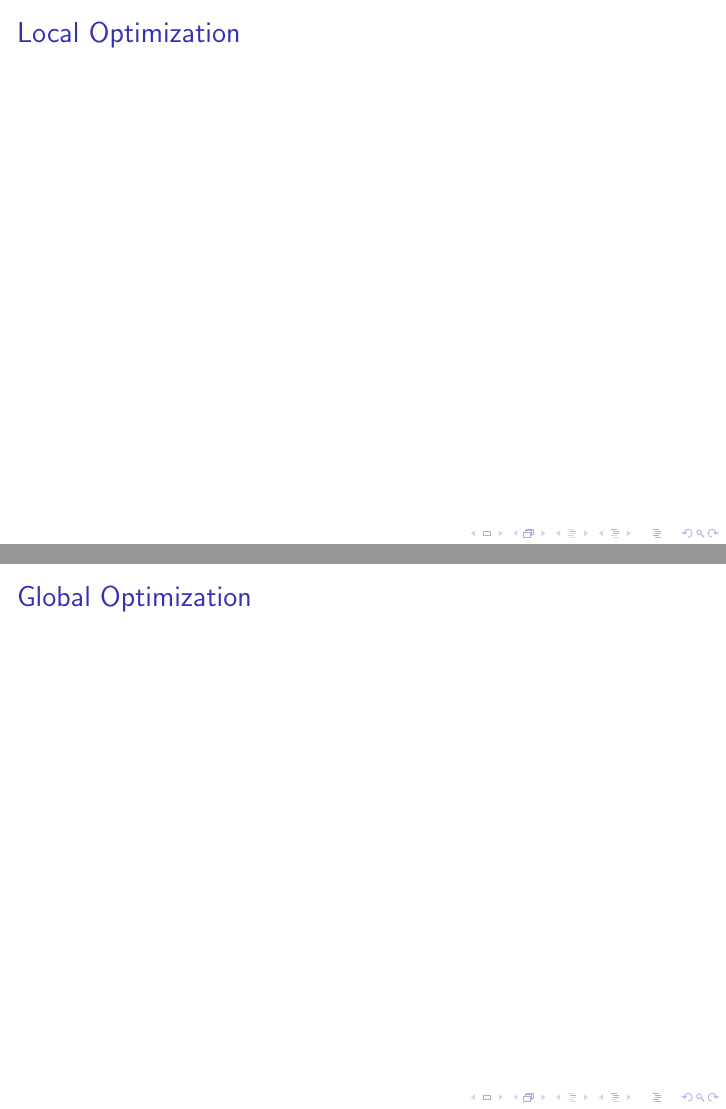
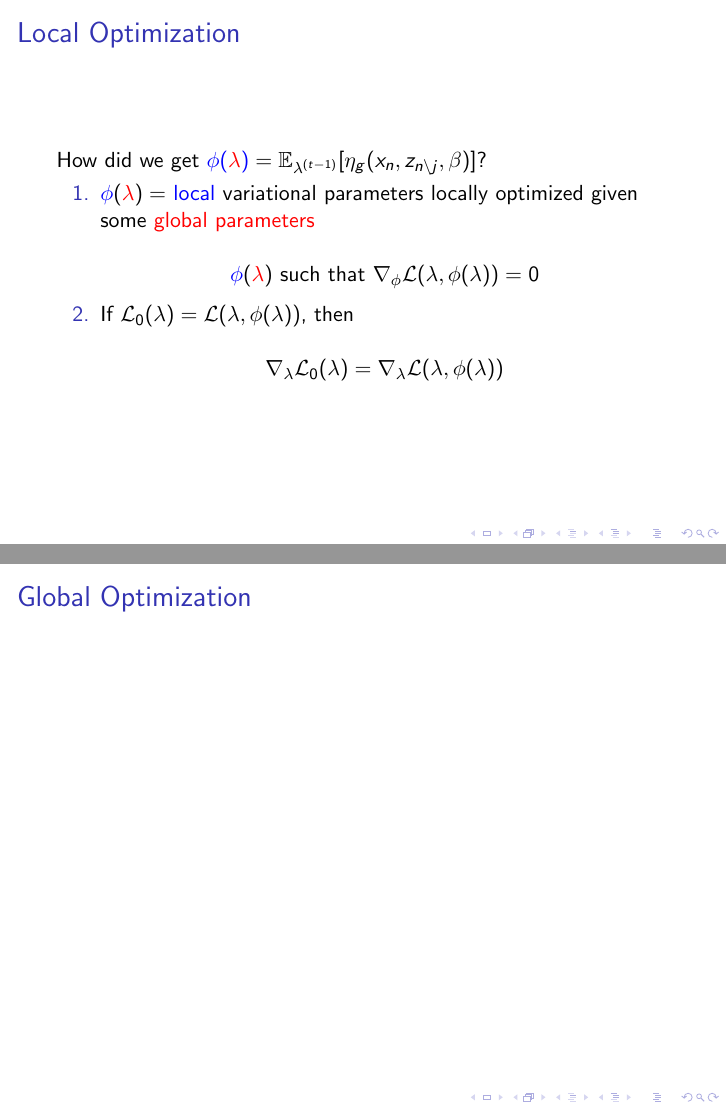
Before and after one commit to fmof/variational-tutorial, LaTeX slides (stochastic_variational_inference.tex, which reads svi.tex): pages 59 and 60 of 62, joined at a grey line. Compiled offline with pdfLaTeX.

Commit message:
added some about local opts

```diff
--- a/svi.tex
+++ b/svi.tex
@@ -1,5 +1,14 @@
 \frame{\frametitle{Local Optimization}
+How did we get $\lvp{\phi(\gvp{\lambda})} = \mathbb{E}_{\lambda^{(t-1)}}[\eta_g(x_n,z_{n\backslash j}, \beta)]$?
 
+\begin{enumerate}
+\item $\lvp{\phi}(\gvp{\lambda}) = $ \lvp{\text{local}} variational parameters locally optimized given some \gvp{\text{global parameters}}
+
+$$\lvp{\phi}(\gvp{\lambda}) \text{ such that } \nabla_\phi \mathcal{L}(\lambda, \phi(\lambda)) = 0$$
+\item If $\mathcal{L}_0(\lambda) = \mathcal{L}(\lambda,\phi(\lambda))$, then
+
+$$\nabla_\lambda \mathcal{L}_0(\lambda) = \nabla_\lambda \mathcal{L}(\lambda, \phi(\lambda))$$
+\end{enumerate}
 }
 
 \frame{\frametitle{Global Optimization}
```
